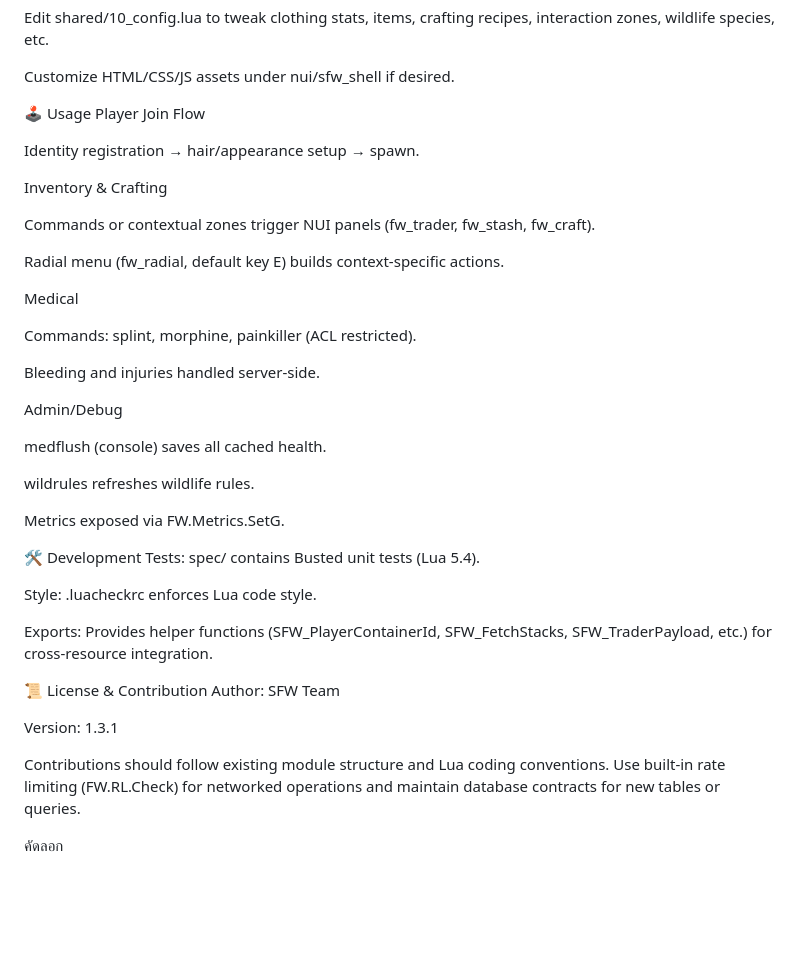
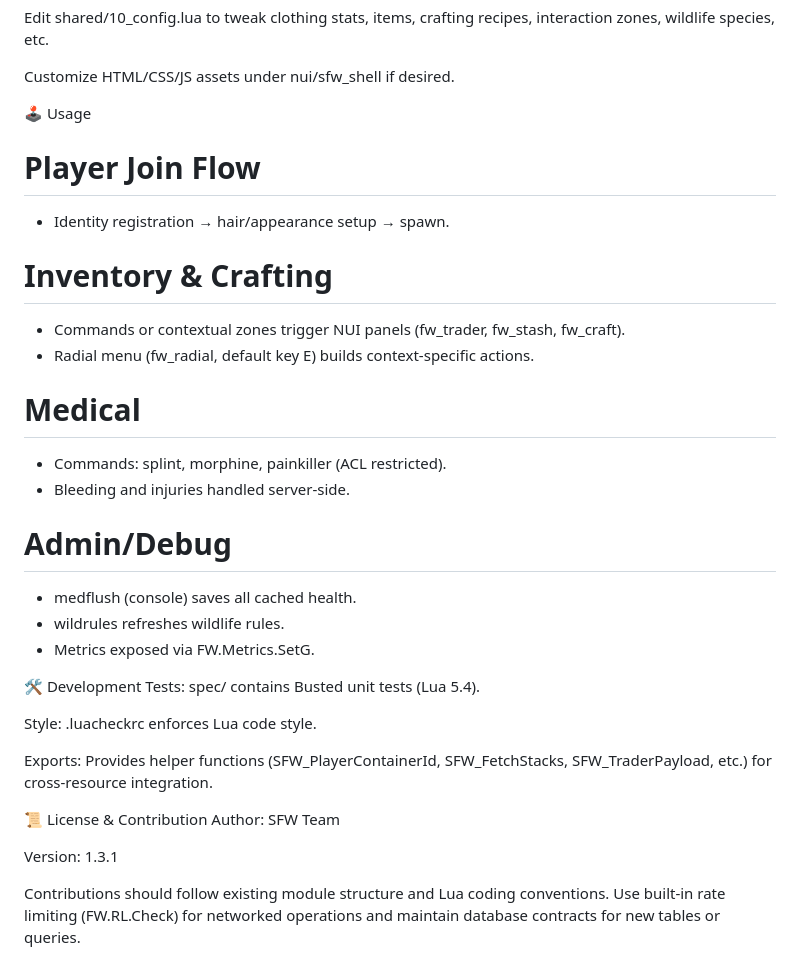
Before and after one commit to DevAlexandre0/SurvivalFW, a Markdown page: README.md, the part around one of its changes. Rendered like a GitHub page; blank space fills up the shorter version.

```diff
--- a/README.md
+++ b/README.md
@@ -54,29 +54,21 @@ Edit shared/10_config.lua to tweak clothing stats, items, crafting recipes, inte
 Customize HTML/CSS/JS assets under nui/sfw_shell if desired.
 
 🕹️ Usage
-Player Join Flow
+# Player Join Flow
+- Identity registration → hair/appearance setup → spawn.
 
-Identity registration → hair/appearance setup → spawn.
+# Inventory & Crafting
+- Commands or contextual zones trigger NUI panels (fw_trader, fw_stash, fw_craft).
+- Radial menu (fw_radial, default key E) builds context-specific actions.
 
-Inventory & Crafting
+# Medical
+- Commands: splint, morphine, painkiller (ACL restricted).
+- Bleeding and injuries handled server-side.
 
-Commands or contextual zones trigger NUI panels (fw_trader, fw_stash, fw_craft).
-
-Radial menu (fw_radial, default key E) builds context-specific actions.
-
-Medical
-
-Commands: splint, morphine, painkiller (ACL restricted).
-
-Bleeding and injuries handled server-side.
-
-Admin/Debug
-
-medflush (console) saves all cached health.
-
-wildrules refreshes wildlife rules.
-
-Metrics exposed via FW.Metrics.SetG.
+# Admin/Debug
+- medflush (console) saves all cached health.
+- wildrules refreshes wildlife rules.
+- Metrics exposed via FW.Metrics.SetG.
 
 🛠️ Development
 Tests: spec/ contains Busted unit tests (Lua 5.4).
@@ -91,5 +83,3 @@ Author: SFW Team
 Version: 1.3.1
 
 Contributions should follow existing module structure and Lua coding conventions. Use built-in rate limiting (FW.RL.Check) for networked operations and maintain database contracts for new tables or queries.
-
-คัดลอก
```
Also changed, not shown: other parts of README.md (+9 -9 lines).
